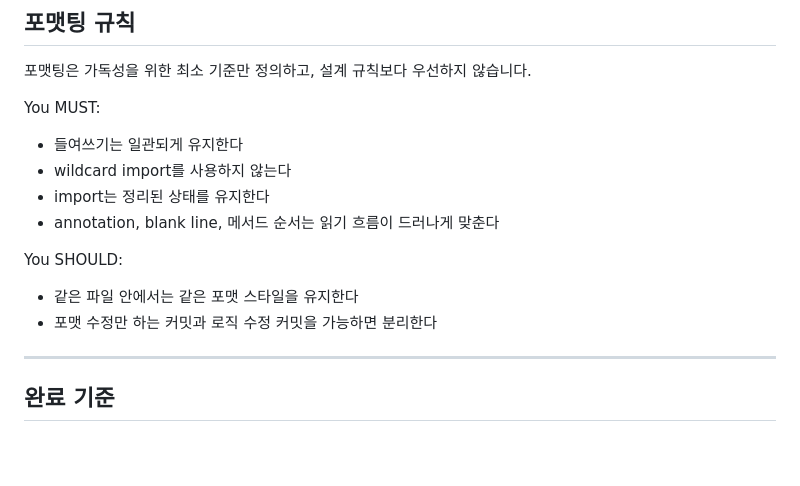
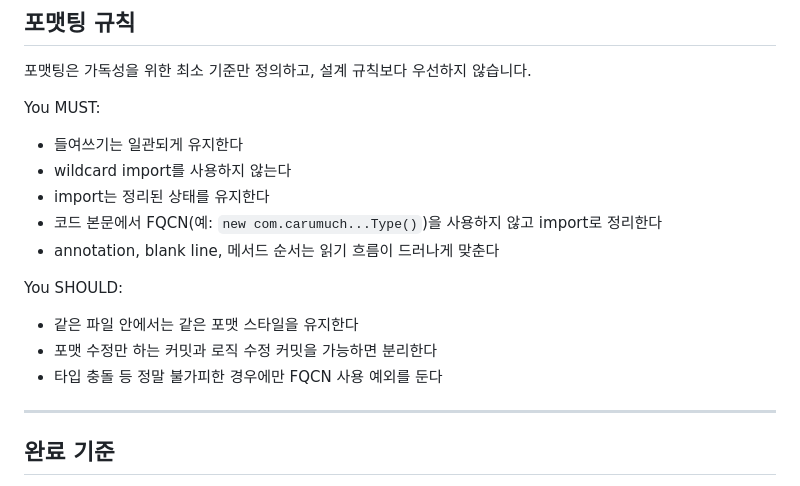
Before and after one commit to carumuch/carumuch-backend, a Markdown page: docs/code-style.md, the part around the change. Rendered like a GitHub page; blank space fills up the shorter version.

Commit message:
chore: FQCN 금지 정책 추가 #147

```diff
--- a/docs/code-style.md
+++ b/docs/code-style.md
@@ -327,12 +327,14 @@ You MUST:
 - 들여쓰기는 일관되게 유지한다
 - wildcard import를 사용하지 않는다
 - import는 정리된 상태를 유지한다
+- 코드 본문에서 FQCN(예: `new com.carumuch...Type()`)을 사용하지 않고 import로 정리한다
 - annotation, blank line, 메서드 순서는 읽기 흐름이 드러나게 맞춘다
 
 You SHOULD:
 
 - 같은 파일 안에서는 같은 포맷 스타일을 유지한다
 - 포맷 수정만 하는 커밋과 로직 수정 커밋을 가능하면 분리한다
+- 타입 충돌 등 정말 불가피한 경우에만 FQCN 사용 예외를 둔다
 
 ---
 
```
